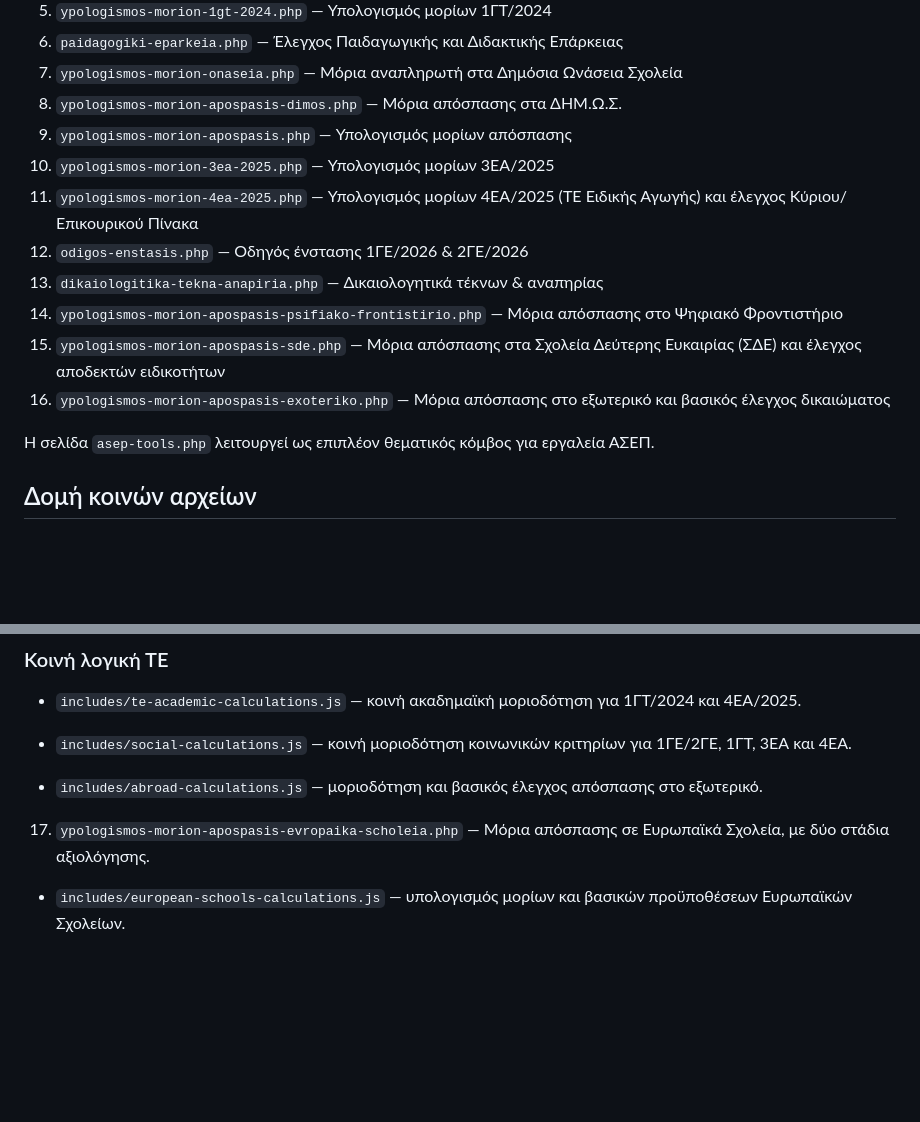
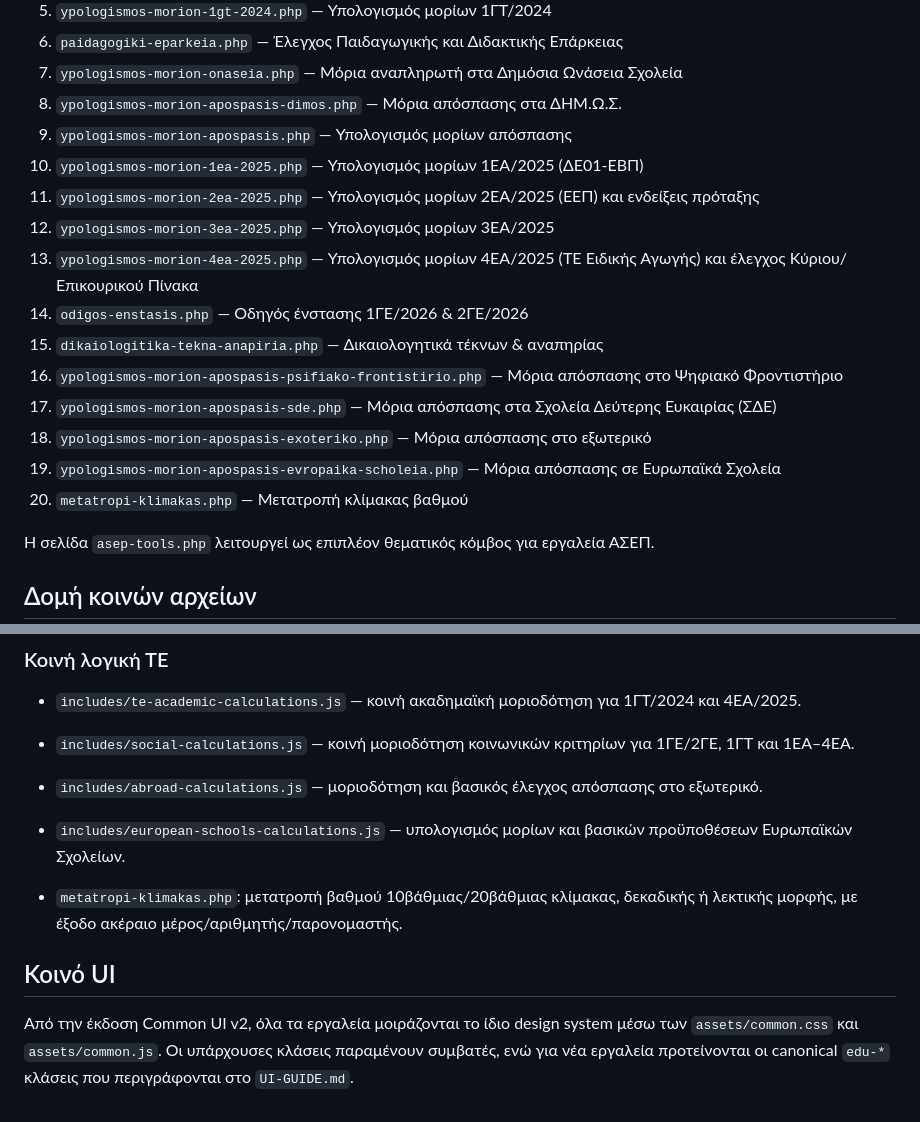
Before and after one commit to magioladitis/educational-tools-, a Markdown page: README.md, 2 parts joined by grey strips. Rendered like a GitHub page; blank space fills up the shorter version.

```diff
--- a/README.md
+++ b/README.md
@@ -17,13 +17,17 @@
 7. `ypologismos-morion-onaseia.php` — Μόρια αναπληρωτή στα Δημόσια Ωνάσεια Σχολεία
 8. `ypologismos-morion-apospasis-dimos.php` — Μόρια απόσπασης στα ΔΗΜ.Ω.Σ.
 9. `ypologismos-morion-apospasis.php` — Υπολογισμός μορίων απόσπασης
-10. `ypologismos-morion-3ea-2025.php` — Υπολογισμός μορίων 3ΕΑ/2025
-11. `ypologismos-morion-4ea-2025.php` — Υπολογισμός μορίων 4ΕΑ/2025 (ΤΕ Ειδικής Αγωγής) και έλεγχος Κύριου/Επικουρικού Πίνακα
-12. `odigos-enstasis.php` — Οδηγός ένστασης 1ΓΕ/2026 & 2ΓΕ/2026
-13. `dikaiologitika-tekna-anapiria.php` — Δικαιολογητικά τέκνων & αναπηρίας
-14. `ypologismos-morion-apospasis-psifiako-frontistirio.php` — Μόρια απόσπασης στο Ψηφιακό Φροντιστήριο
-15. `ypologismos-morion-apospasis-sde.php` — Μόρια απόσπασης στα Σχολεία Δεύτερης Ευκαιρίας (ΣΔΕ) και έλεγχος αποδεκτών ειδικοτήτων
-16. `ypologismos-morion-apospasis-exoteriko.php` — Μόρια απόσπασης στο εξωτερικό και βασικός έλεγχος δικαιώματος
+10. `ypologismos-morion-1ea-2025.php` — Υπολογισμός μορίων 1ΕΑ/2025 (ΔΕ01-ΕΒΠ)
+11. `ypologismos-morion-2ea-2025.php` — Υπολογισμός μορίων 2ΕΑ/2025 (ΕΕΠ) και ενδείξεις πρόταξης
+12. `ypologismos-morion-3ea-2025.php` — Υπολογισμός μορίων 3ΕΑ/2025
+13. `ypologismos-morion-4ea-2025.php` — Υπολογισμός μορίων 4ΕΑ/2025 (ΤΕ Ειδικής Αγωγής) και έλεγχος Κύριου/Επικουρικού Πίνακα
+14. `odigos-enstasis.php` — Οδηγός ένστασης 1ΓΕ/2026 & 2ΓΕ/2026
+15. `dikaiologitika-tekna-anapiria.php` — Δικαιολογητικά τέκνων & αναπηρίας
+16. `ypologismos-morion-apospasis-psifiako-frontistirio.php` — Μόρια απόσπασης στο Ψηφιακό Φροντιστήριο
+17. `ypologismos-morion-apospasis-sde.php` — Μόρια απόσπασης στα Σχολεία Δεύτερης Ευκαιρίας (ΣΔΕ)
+18. `ypologismos-morion-apospasis-exoteriko.php` — Μόρια απόσπασης στο εξωτερικό
+19. `ypologismos-morion-apospasis-evropaika-scholeia.php` — Μόρια απόσπασης σε Ευρωπαϊκά Σχολεία
+20. `metatropi-klimakas.php` — Μετατροπή κλίμακας βαθμού
 
 Η σελίδα `asep-tools.php` λειτουργεί ως επιπλέον θεματικός κόμβος για εργαλεία ΑΣΕΠ.
 
@@ -63,8 +67,12 @@ php -l <αρχείο.php>
 ### Κοινή λογική ΤΕ
 - `includes/te-academic-calculations.js` — κοινή ακαδημαϊκή μοριοδότηση για 1ΓΤ/2024 και 4ΕΑ/2025.
 
-- `includes/social-calculations.js` — κοινή μοριοδότηση κοινωνικών κριτηρίων για 1ΓΕ/2ΓΕ, 1ΓΤ, 3ΕΑ και 4ΕΑ.
+- `includes/social-calculations.js` — κοινή μοριοδότηση κοινωνικών κριτηρίων για 1ΓΕ/2ΓΕ, 1ΓΤ και 1ΕΑ–4ΕΑ.
 - `includes/abroad-calculations.js` — μοριοδότηση και βασικός έλεγχος απόσπασης στο εξωτερικό.
 
-17. `ypologismos-morion-apospasis-evropaika-scholeia.php` — Μόρια απόσπασης σε Ευρωπαϊκά Σχολεία, με δύο στάδια αξιολόγησης.
 - `includes/european-schools-calculations.js` — υπολογισμός μορίων και βασικών προϋποθέσεων Ευρωπαϊκών Σχολείων.
+
+- `metatropi-klimakas.php`: μετατροπή βαθμού 10βάθμιας/20βάθμιας κλίμακας, δεκαδικής ή λεκτικής μορφής, με έξοδο ακέραιο μέρος/αριθμητής/παρονομαστής.
+
+## Κοινό UI
+Από την έκδοση Common UI v2, όλα τα εργαλεία μοιράζονται το ίδιο design system μέσω των `assets/common.css` και `assets/common.js`. Οι υπάρχουσες κλάσεις παραμένουν συμβατές, ενώ για νέα εργαλεία προτείνονται οι canonical `edu-*` κλάσεις που περιγράφονται στο `UI-GUIDE.md`.
```
Also changed, not shown: UI-GUIDE.md (added, +65 -0 lines).
